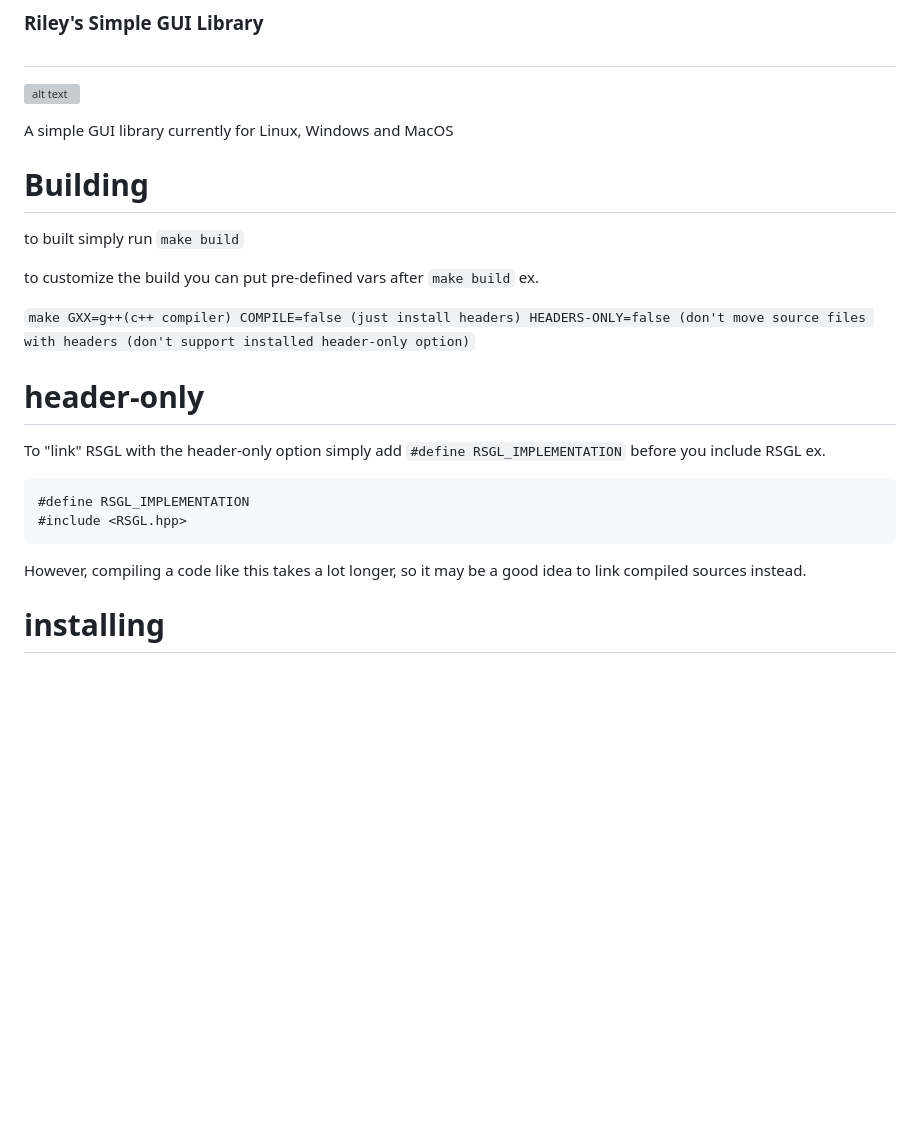
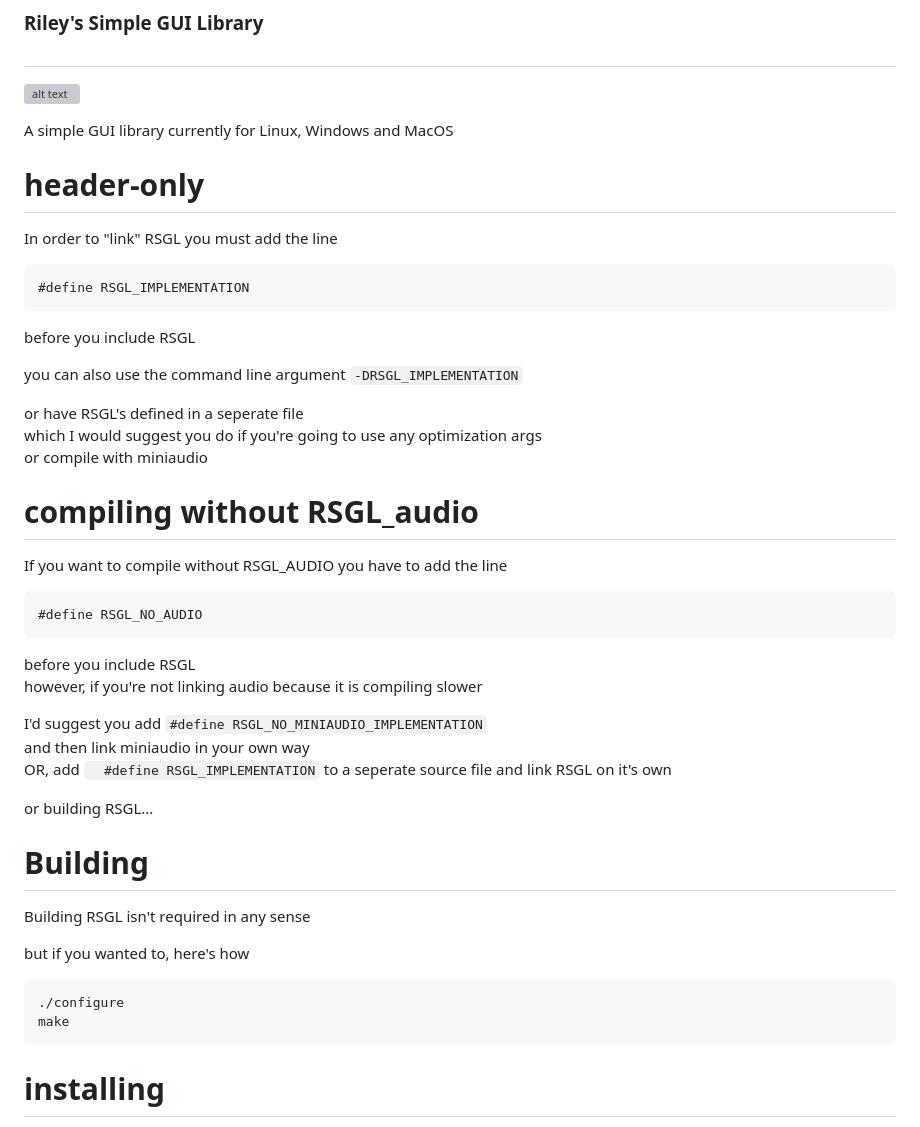
Before and after one commit to ColleagueRiley/RSGL, a Markdown page: README.md, the part around the change printed below. Drawn GitHub-style; blank space fills up the shorter version; grey boxes are pictures that could not be loaded.

````diff
--- a/README.md
+++ b/README.md
@@ -6,24 +6,45 @@
 
 A simple GUI library currently for Linux, Windows and MacOS
 
-# Building
-  to built simply run `make build`
-
-  to customize the build you can put pre-defined vars after `make build`
-  ex.
-
-  `make GXX=g++(c++ compiler) COMPILE=false (just install headers) HEADERS-ONLY=false (don't move source files with headers (don't support installed header-only option)`
 
 # header-only
-  To "link" RSGL with the header-only option simply add `#define RSGL_IMPLEMENTATION` before you include RSGL ex.
+  In order to "link" RSGL you must add the line
+  ```c
+  #define RSGL_IMPLEMENTATION
+  ```
+  before you include RSGL
 
-  ```cpp
-  #define RSGL_IMPLEMENTATION
-  #include <RSGL.hpp>
+  you can also use the command line argument `-DRSGL_IMPLEMENTATION`
+
+  or have RSGL's defined in a seperate file\
+  which I would suggest you do if you're going to use any optimization args\
+  or compile with miniaudio
+
+# compiling without RSGL_audio
+If you want to compile without RSGL_AUDIO you have to add the line
+
+```c
+#define RSGL_NO_AUDIO
+```
+
+before you include RSGL\
+however, if you're not linking audio because it is compiling slower
+
+I'd suggest you add `#define RSGL_NO_MINIAUDIO_IMPLEMENTATION`\
+and then link miniaudio in your own way\
+OR, add `  #define RSGL_IMPLEMENTATION` to a seperate source file and link RSGL on it's own
+
+or building RSGL...
+
+# Building
+  Building RSGL isn't required in any sense
+
+  but if you wanted to, here's how
+
+  ```sh
+  ./configure
+  make
   ```
-
-  However, compiling a code like this takes a lot longer, so it may be a good idea to link compiled sources instead.
-
 
 # installing
   There's two ways to install, either using the Makefile or by hand, installing by hand is a good idea if you're crosscompiling
````
Also changed, not shown: other parts of README.md (+49 -8 lines).
